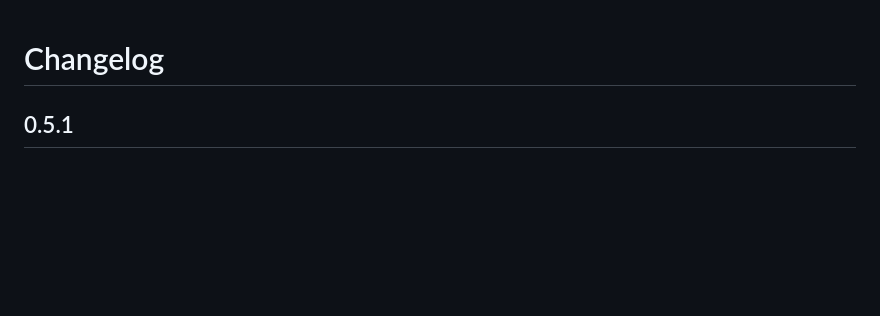
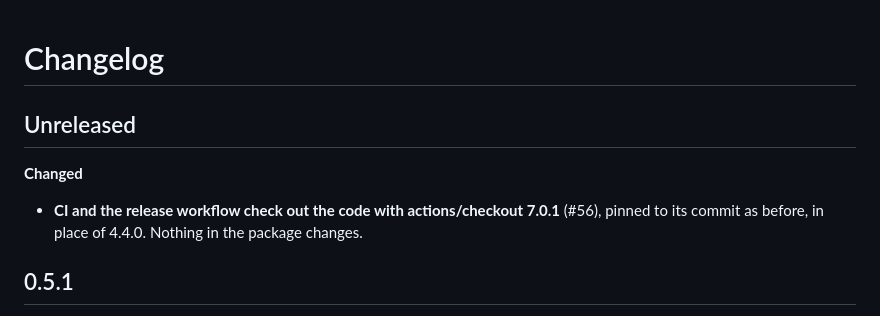
Before and after one commit to meanaverage/tabby-rdp, a Markdown page: CHANGELOG.md, the part around the change. Drawn GitHub-style; blank space fills up the shorter version.

Commit message:
Changelog: Unreleased, for 0.5.2
actions/checkout 7.0.1 in CI and the release workflow (#56).

```diff
--- a/CHANGELOG.md
+++ b/CHANGELOG.md
@@ -1,4 +1,10 @@
 # Changelog
+
+## Unreleased
+
+**Changed**
+- **CI and the release workflow check out the code with actions/checkout 7.0.1** (#56), pinned to its commit as before,
+  in place of 4.4.0. Nothing in the package changes.
 
 ## 0.5.1
 
```
